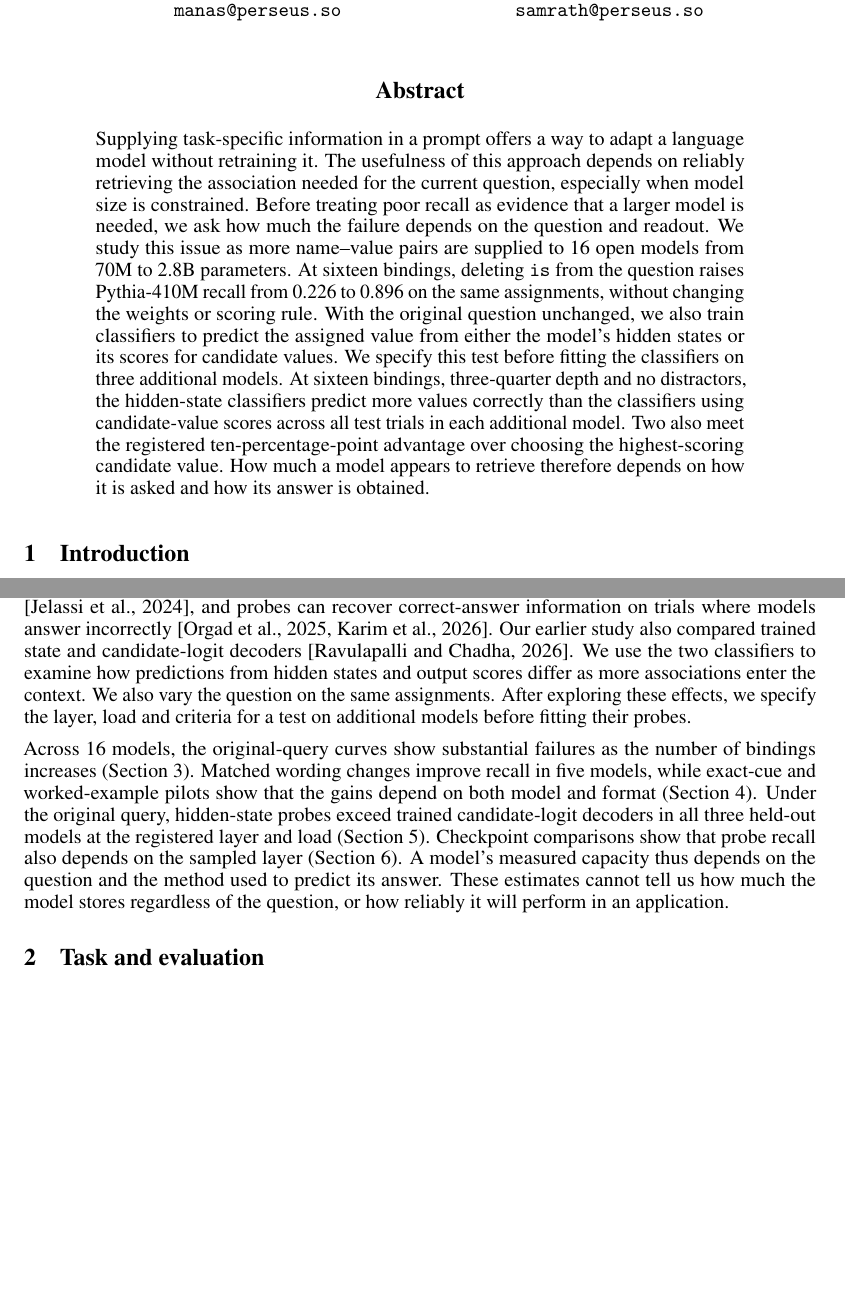
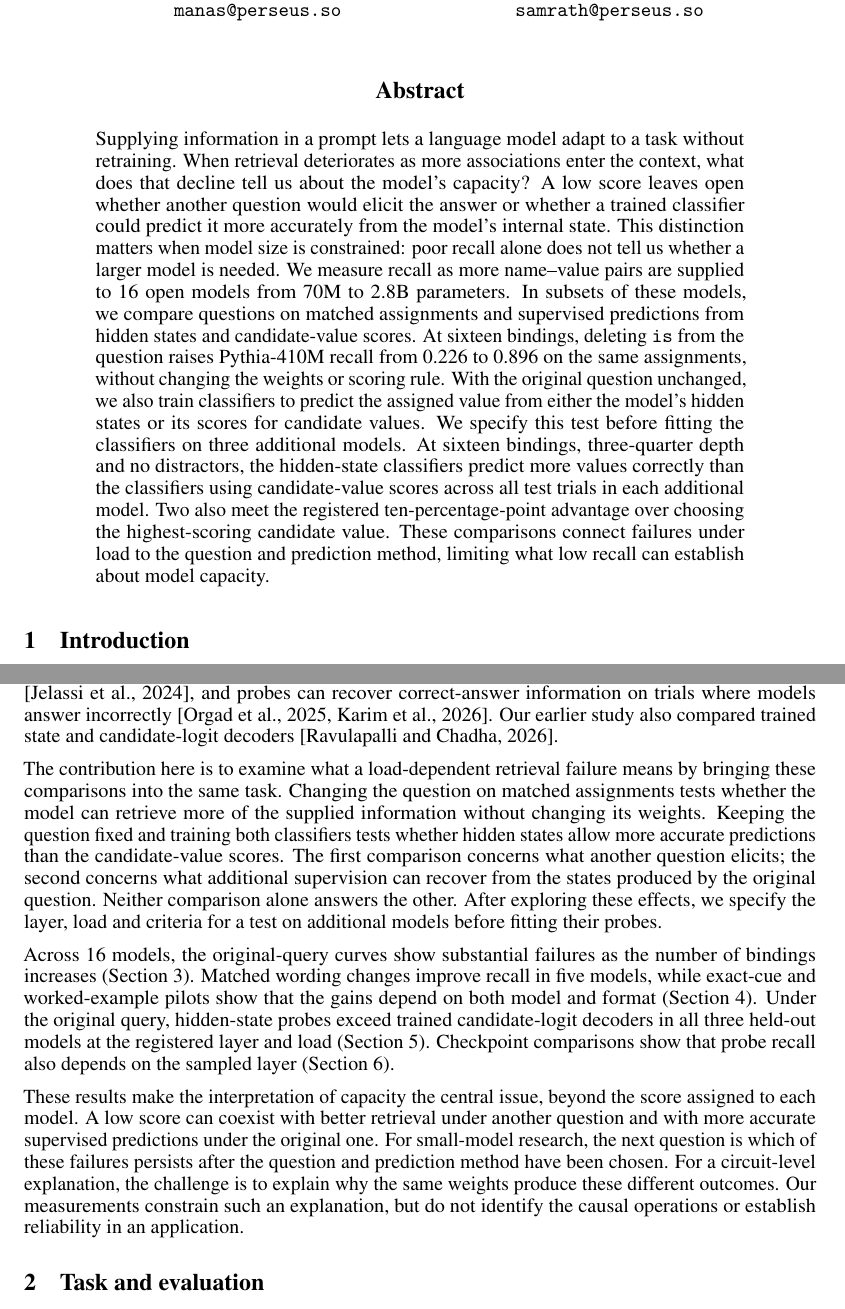
Before and after one commit to RavulapalliManas/paper-binding-capacity, a LaTeX paper (p3_capacity.tex): two parts of pages 1 and 2 of 17, joined at a grey line, cut so that both start at the same text, the shorter picture padded with empty space. Compiled offline with pdfLaTeX.

Commit message:
Clarify the contribution and interpretation of capacity

```diff
--- a/p3_capacity.tex
+++ b/p3_capacity.tex
@@ -47,16 +47,18 @@
 \maketitle
 
 \begin{abstract}
-Supplying task-specific information in a prompt offers a way to adapt a language model without retraining it.
-The usefulness of this approach depends on reliably retrieving the association needed for the current question, especially when model size is constrained.
-Before treating poor recall as evidence that a larger model is needed, we ask how much the failure depends on the question and readout.
-We study this issue as more name--value pairs are supplied to \NewNModels{} open models from 70M to 2.8B parameters.
+Supplying information in a prompt lets a language model adapt to a task without retraining.
+When retrieval deteriorates as more associations enter the context, what does that decline tell us about the model's capacity?
+A low score leaves open whether another question would elicit the answer or whether a trained classifier could predict it more accurately from the model's internal state.
+This distinction matters when model size is constrained: poor recall alone does not tell us whether a larger model is needed.
+We measure recall as more name--value pairs are supplied to \NewNModels{} open models from 70M to 2.8B parameters.
+In subsets of these models, we compare questions on matched assignments and supervised predictions from hidden states and candidate-value scores.
 At sixteen bindings, deleting \texttt{is} from the question raises Pythia-410M recall from \NewFourTenOriginal{} to \NewFourTenColon{} on the same assignments, without changing the weights or scoring rule.
 With the original question unchanged, we also train classifiers to predict the assigned value from either the model's hidden states or its scores for candidate values.
 We specify this test before fitting the classifiers on three additional models.
 At sixteen bindings, three-quarter depth and no distractors, the hidden-state classifiers predict more values correctly than the classifiers using candidate-value scores across all test trials in each additional model.
 Two also meet the registered ten-percentage-point advantage over choosing the highest-scoring candidate value.
-How much a model appears to retrieve therefore depends on how it is asked and how its answer is obtained.
+These comparisons connect failures under load to the question and prediction method, limiting what low recall can establish about model capacity.
 \end{abstract}
 
 \section{Introduction}\label{sec:intro}
@@ -98,16 +100,24 @@ Their success does not establish that the unmodified model uses the same informa
 
 Copying and phone-book experiments show that transformers can retrieve associations from context \citep{jelassi2024}, and probes can recover correct-answer information on trials where models answer incorrectly \citep{orgad2024,karim2026}.
 Our earlier study also compared trained state and candidate-logit decoders \citep{decodable2609}.
-We use the two classifiers to examine how predictions from hidden states and output scores differ as more associations enter the context.
-We also vary the question on the same assignments.
+
+The contribution here is to examine what a load-dependent retrieval failure means by bringing these comparisons into the same task.
+Changing the question on matched assignments tests whether the model can retrieve more of the supplied information without changing its weights.
+Keeping the question fixed and training both classifiers tests whether hidden states allow more accurate predictions than the candidate-value scores.
+The first comparison concerns what another question elicits; the second concerns what additional supervision can recover from the states produced by the original question.
+Neither comparison alone answers the other.
 After exploring these effects, we specify the layer, load and criteria for a test on additional models before fitting their probes.
 
 Across \NewNModels{} models, the original-query curves show substantial failures as the number of bindings increases (Section~\ref{sec:capacity}).
 Matched wording changes improve recall in five models, while exact-cue and worked-example pilots show that the gains depend on both model and format (Section~\ref{sec:wording}).
 Under the original query, hidden-state probes exceed trained candidate-logit decoders in all three held-out models at the registered layer and load (Section~\ref{sec:hidden}).
 Checkpoint comparisons show that probe recall also depends on the sampled layer (Section~\ref{sec:development}).
-A model's measured capacity thus depends on the question and the method used to predict its answer.
-These estimates cannot tell us how much the model stores regardless of the question, or how reliably it will perform in an application.
+
+These results make the interpretation of capacity the central issue, beyond the score assigned to each model.
+A low score can coexist with better retrieval under another question and with more accurate supervised predictions under the original one.
+For small-model research, the next question is which of these failures persists after the question and prediction method have been chosen.
+For a circuit-level explanation, the challenge is to explain why the same weights produce these different outcomes.
+Our measurements constrain such an explanation, but do not identify the causal operations or establish reliability in an application.
 
 \section{Task and evaluation}\label{sec:setup}
 We use randomly assigned name--value pairs so that the answer is determined by the current list.
```
Also changed, not shown: P3_metadata.txt (+1 -1 lines).
